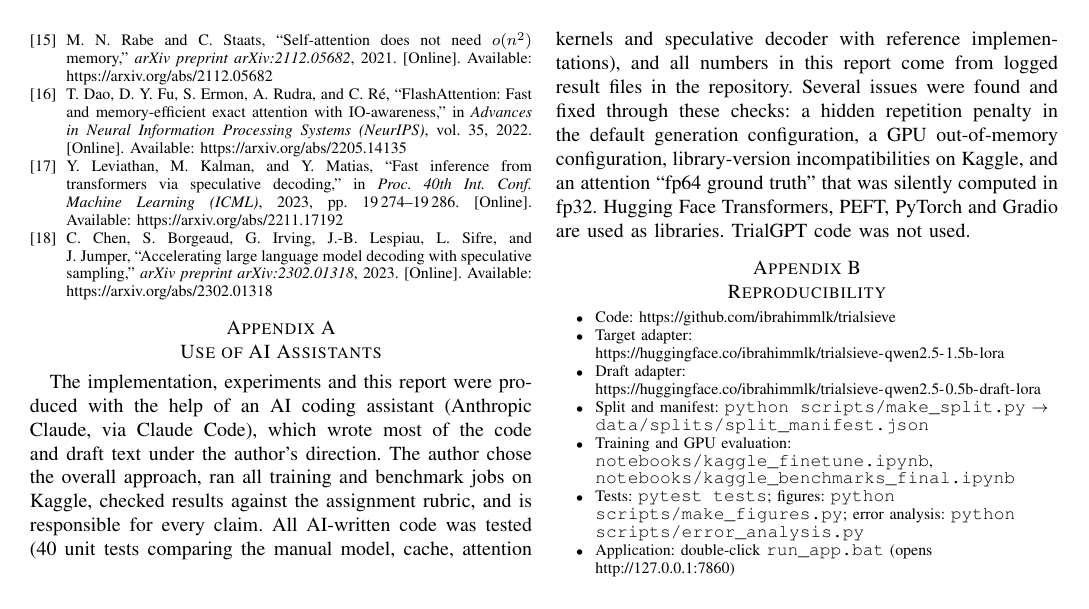
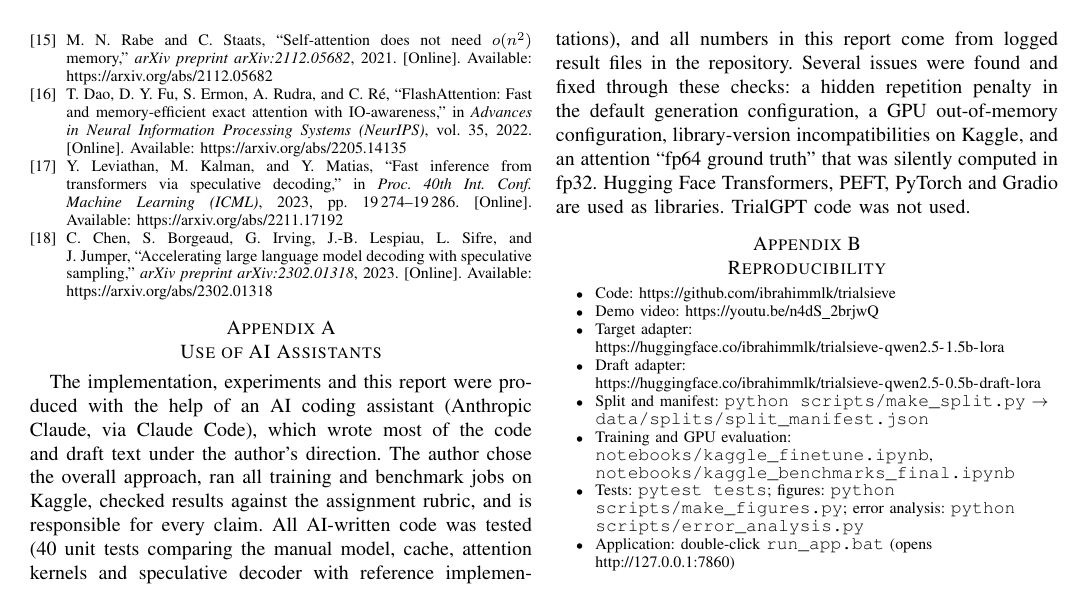
Before and after one commit to ibrahimmlk/trialsieve, a LaTeX paper (report/main.tex): page 10 of 10. Compiled offline with pdfLaTeX.

Commit message:
Add demo video link to README and report
Co-Authored-By: Claude Opus 5.5 <noreply@anthropic.com>

```diff
--- a/report/main.tex
+++ b/report/main.tex
@@ -388,6 +388,7 @@ The implementation, experiments and this report were produced with the help of a
 {\raggedright\footnotesize
 \begin{itemize}
 \item Code: \url{https://github.com/ibrahimmlk/trialsieve}
+\item Demo video: \url{https://youtu.be/n4dS_2brjwQ}
 \item Target adapter: \url{https://huggingface.co/ibrahimmlk/trialsieve-qwen2.5-1.5b-lora}
 \item Draft adapter: \url{https://huggingface.co/ibrahimmlk/trialsieve-qwen2.5-0.5b-draft-lora}
 \item Split and manifest: \code{python scripts/make\_split.py} $\rightarrow$ \code{data/splits/split\_manifest.json}
```
Also changed, not shown: README.md, report/main.pdf.
